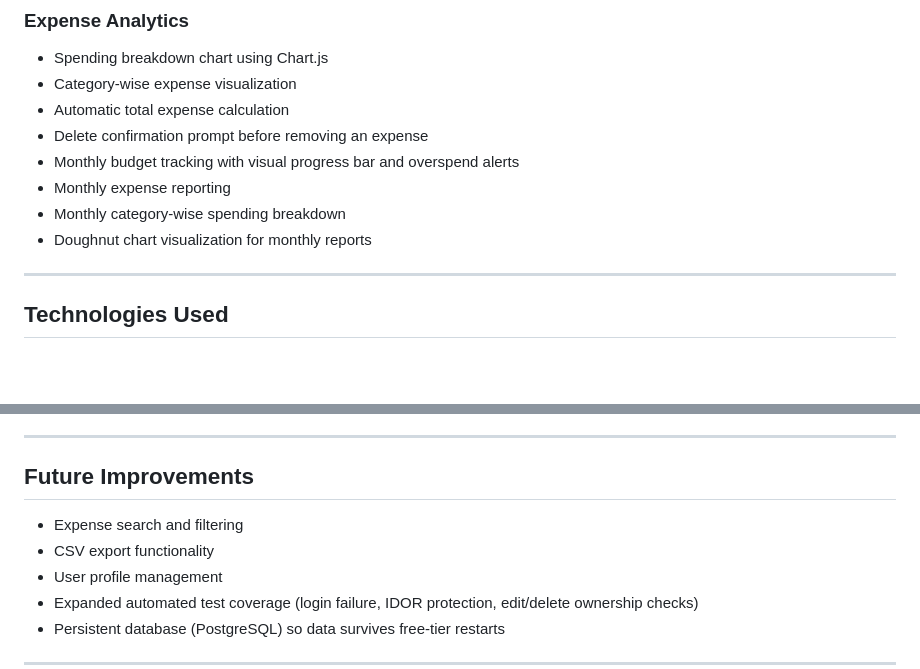
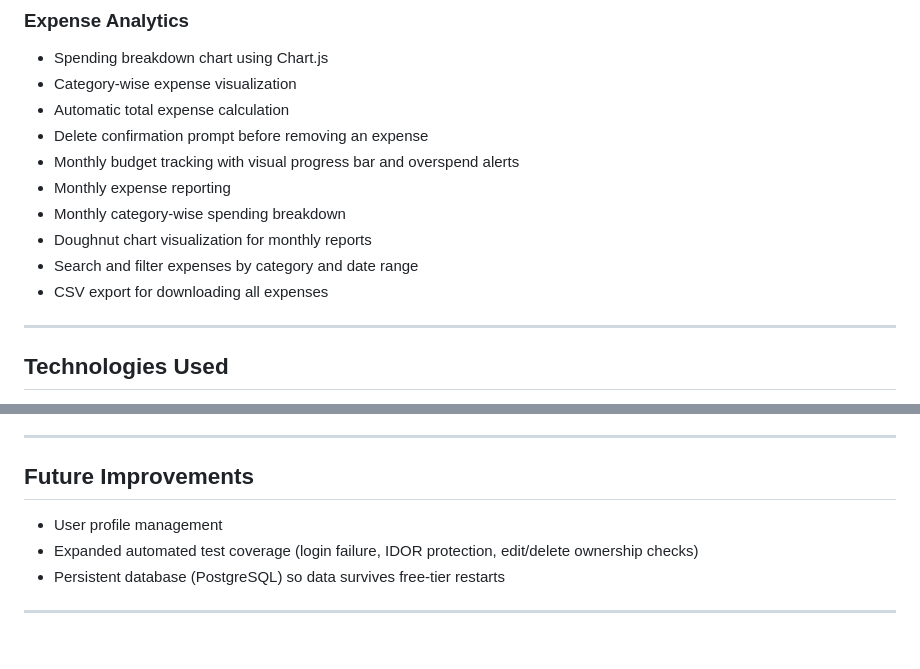
Before and after one commit to abel-111/Expense_Tracker, a Markdown page: README.md, 2 parts joined by grey strips. Drawn GitHub-style; blank space fills up the shorter version.

Commit message:
Update README to reflect completed search/filter and CSV export features

```diff
--- a/README.md
+++ b/README.md
@@ -47,6 +47,8 @@ A simple Expense Tracker web application built using Python, Flask, SQLite, and
 - Monthly expense reporting
 - Monthly category-wise spending breakdown
 - Doughnut chart visualization for monthly reports
+- Search and filter expenses by category and date range
+- CSV export for downloading all expenses
 ---
 
 ## Technologies Used
@@ -207,8 +209,6 @@ Through this project I learned:
 
 ## Future Improvements
 
-- Expense search and filtering
-- CSV export functionality
 - User profile management
 - Expanded automated test coverage (login failure, IDOR protection, edit/delete ownership checks)
 - Persistent database (PostgreSQL) so data survives free-tier restarts
```
